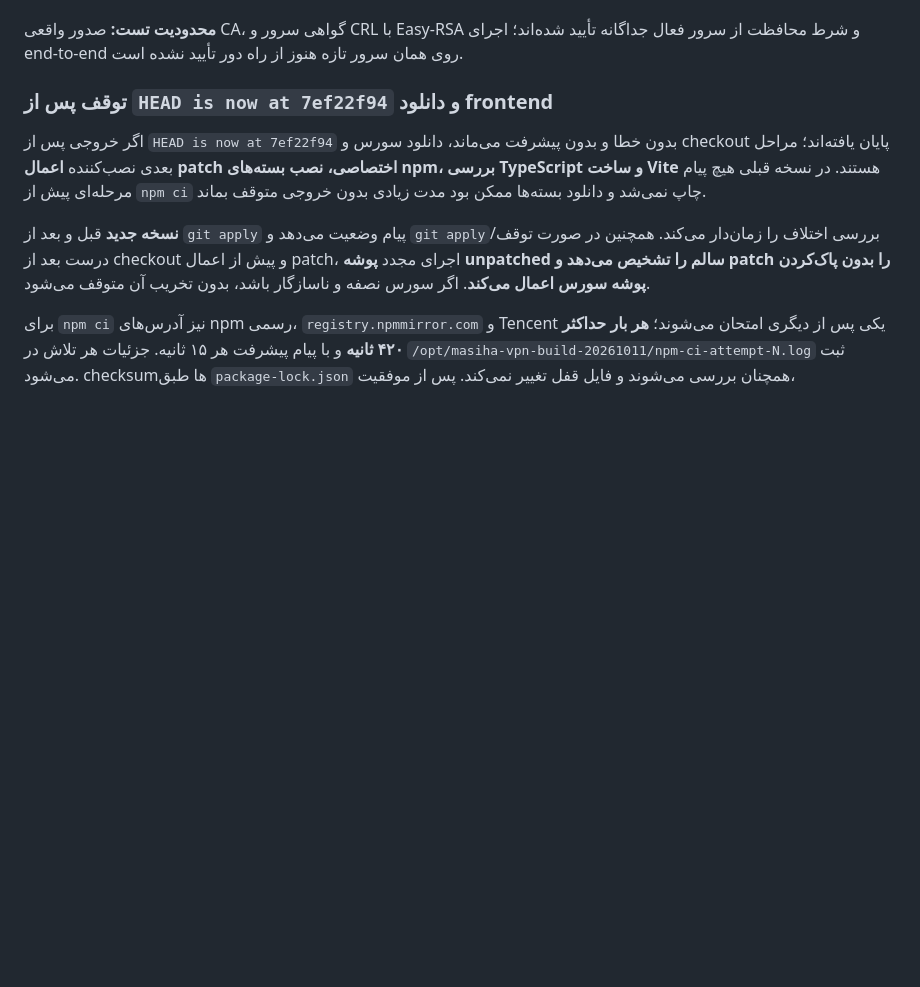
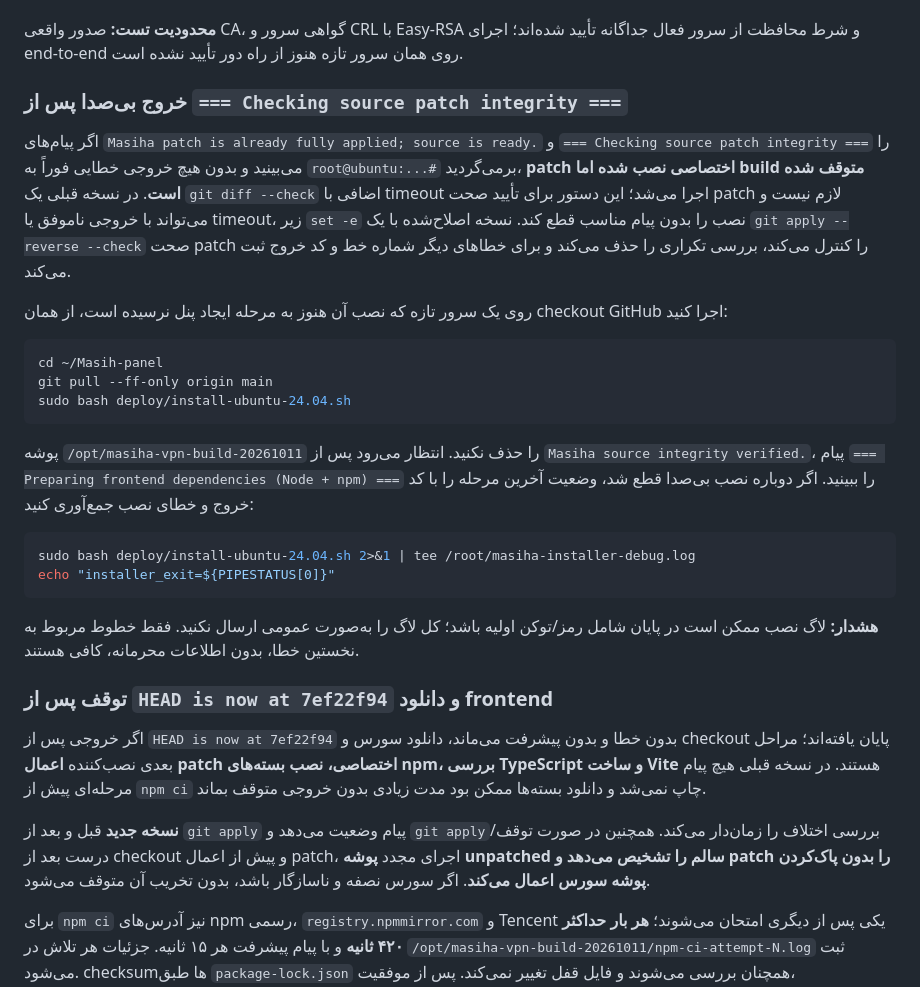
Before and after one commit to masiweb/Masih-panel, a Markdown page: docs/INSTALL_NEW_SERVER_FA.md, the part around the change. GitHub-like rendering; blank space fills up the shorter version.

Commit message:
docs(install): recover from silent exit after patch integrity check with exact fresh-server commands

````diff
--- a/docs/INSTALL_NEW_SERVER_FA.md
+++ b/docs/INSTALL_NEW_SERVER_FA.md
@@ -78,6 +78,27 @@ sudo bash deploy/finalize-ubuntu-24.04.sh --resume
 پس از موفقیت تست نهایی، آدرس پنل، نام کاربری و رمز تصادفی در همان ترمینال نمایش داده می‌شود؛ اطلاعات در `/root/masiha-vpn-initial-login.env` نیز موجود است. با توجه به اینکه نصب‌کننده رسمی اولیه یک API token روی ترمینال چاپ می‌کند، مرحله تکمیل آن توکن اولیه را نیز باطل و مجدداً صادر می‌کند (توکن جدید در خروجی چاپ نمی‌شود). خروجی‌های نصب شامل رمز یا توکن را عمومی منتشر نکنید. اگر پس از اجرای دستور بالا خطای جدیدی رخ داد، فقط بخش خطا و لاگ‌های بدون رمز/توکن را ارائه کنید.
 
 **محدودیت تست:** صدور واقعی CA، گواهی سرور و CRL با Easy-RSA و شرط محافظت از سرور فعال جداگانه تأیید شده‌اند؛ اجرای end-to-end روی همان سرور تازه هنوز از راه دور تأیید نشده است.
+
+### خروج بی‌صدا پس از `=== Checking source patch integrity ===`
+
+اگر پیام‌های `Masiha patch is already fully applied; source is ready.` و `=== Checking source patch integrity ===` را می‌بینید و بدون هیچ خروجی خطایی فوراً به `root@ubuntu:...#` برمی‌گردید، **patch اختصاصی نصب شده اما build متوقف شده است**. در نسخه قبلی یک `git diff --check` اضافی با timeout اجرا می‌شد؛ این دستور برای تأیید صحت patch لازم نیست و می‌تواند با خروجی ناموفق یا timeout، زیر `set -e` نصب را بدون پیام مناسب قطع کند. نسخه اصلاح‌شده با یک `git apply --reverse --check` صحت patch را کنترل می‌کند، بررسی تکراری را حذف می‌کند و برای خطاهای دیگر شماره خط و کد خروج ثبت می‌کند.
+
+روی یک سرور تازه که نصب آن هنوز به مرحله ایجاد پنل نرسیده است، از همان checkout GitHub اجرا کنید:
+
+```bash
+cd ~/Masih-panel
+git pull --ff-only origin main
+sudo bash deploy/install-ubuntu-24.04.sh
+```
+
+پوشه `/opt/masiha-vpn-build-20261011` را حذف نکنید. انتظار می‌رود پس از `Masiha source integrity verified.`، پیام `=== Preparing frontend dependencies (Node + npm) ===` را ببینید. اگر دوباره نصب بی‌صدا قطع شد، وضعیت آخرین مرحله را با کد خروج و خطای نصب جمع‌آوری کنید:
+
+```bash
+sudo bash deploy/install-ubuntu-24.04.sh 2>&1 | tee /root/masiha-installer-debug.log
+echo "installer_exit=${PIPESTATUS[0]}"
+```
+
+**هشدار:** لاگ نصب ممکن است در پایان شامل رمز/توکن اولیه باشد؛ کل لاگ را به‌صورت عمومی ارسال نکنید. فقط خطوط مربوط به نخستین خطا، بدون اطلاعات محرمانه، کافی هستند.
 
 ### توقف پس از `HEAD is now at 7ef22f94` و دانلود frontend
 
````
